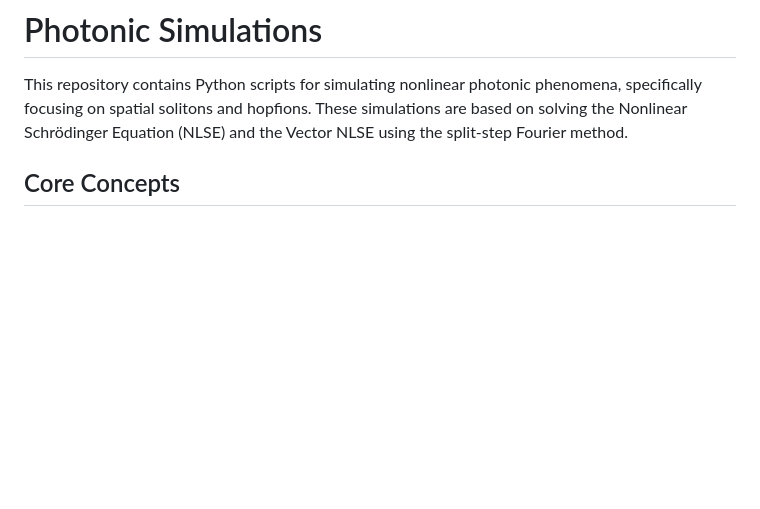
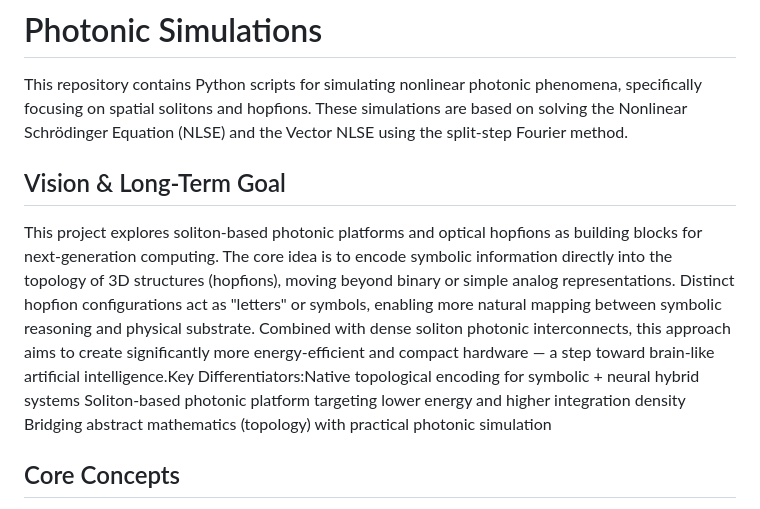
Before and after one commit to ufijuice/fibers, a Markdown page: readme.md, the part around the change. GitHub-like rendering; blank space fills up the shorter version.

```diff
--- a/readme.md
+++ b/readme.md
@@ -1,6 +1,12 @@
 # Photonic Simulations
 
 This repository contains Python scripts for simulating nonlinear photonic phenomena, specifically focusing on spatial solitons and hopfions. These simulations are based on solving the Nonlinear Schrödinger Equation (NLSE) and the Vector NLSE using the split-step Fourier method.
+
+## Vision & Long-Term Goal
+This project explores soliton-based photonic platforms and optical hopfions as building blocks for next-generation computing. The core idea is to encode symbolic information directly into the topology of 3D structures (hopfions), moving beyond binary or simple analog representations. Distinct hopfion configurations act as "letters" or symbols, enabling more natural mapping between symbolic reasoning and physical substrate. Combined with dense soliton photonic interconnects, this approach aims to create significantly more energy-efficient and compact hardware — a step toward brain-like artificial intelligence.Key Differentiators:Native topological encoding for symbolic + neural hybrid systems
+Soliton-based photonic platform targeting lower energy and higher integration density
+Bridging abstract mathematics (topology) with practical photonic simulation
+
 
 ## Core Concepts
 
```
